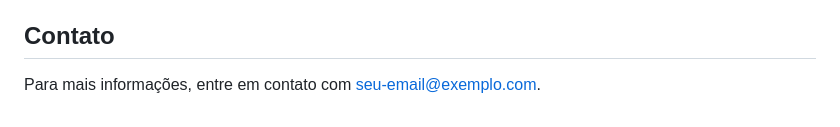
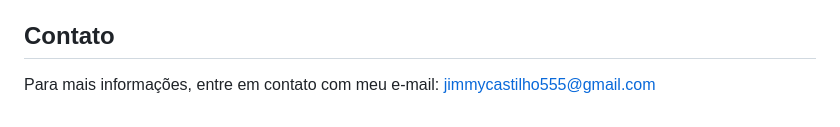
Before and after one commit to jimmyadmsenior/Scroll-Progress, a Markdown page: README.md, the part around the change. Rendered like a GitHub page.

Commit message:
novas alterações

```diff
--- a/README.md
+++ b/README.md
@@ -111,4 +111,4 @@ Este projeto está licenciado sob a MIT License. Veja o arquivo [LICENSE](LICENS
 
 ## Contato
 
-Para mais informações, entre em contato com [seu-email@exemplo.com](mailto:seu-email@exemplo.com).
+Para mais informações, entre em contato com meu e-mail: jimmycastilho555@gmail.com
```
